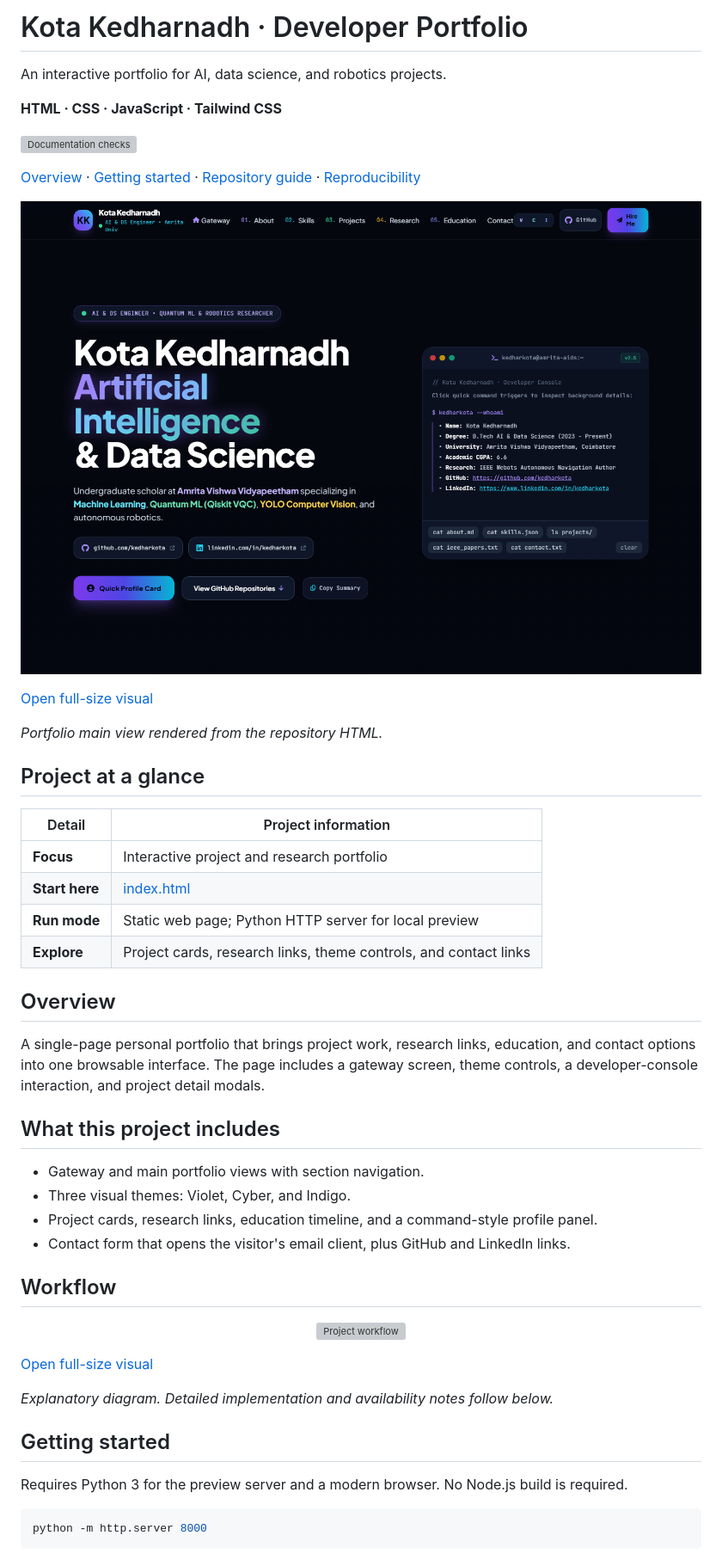
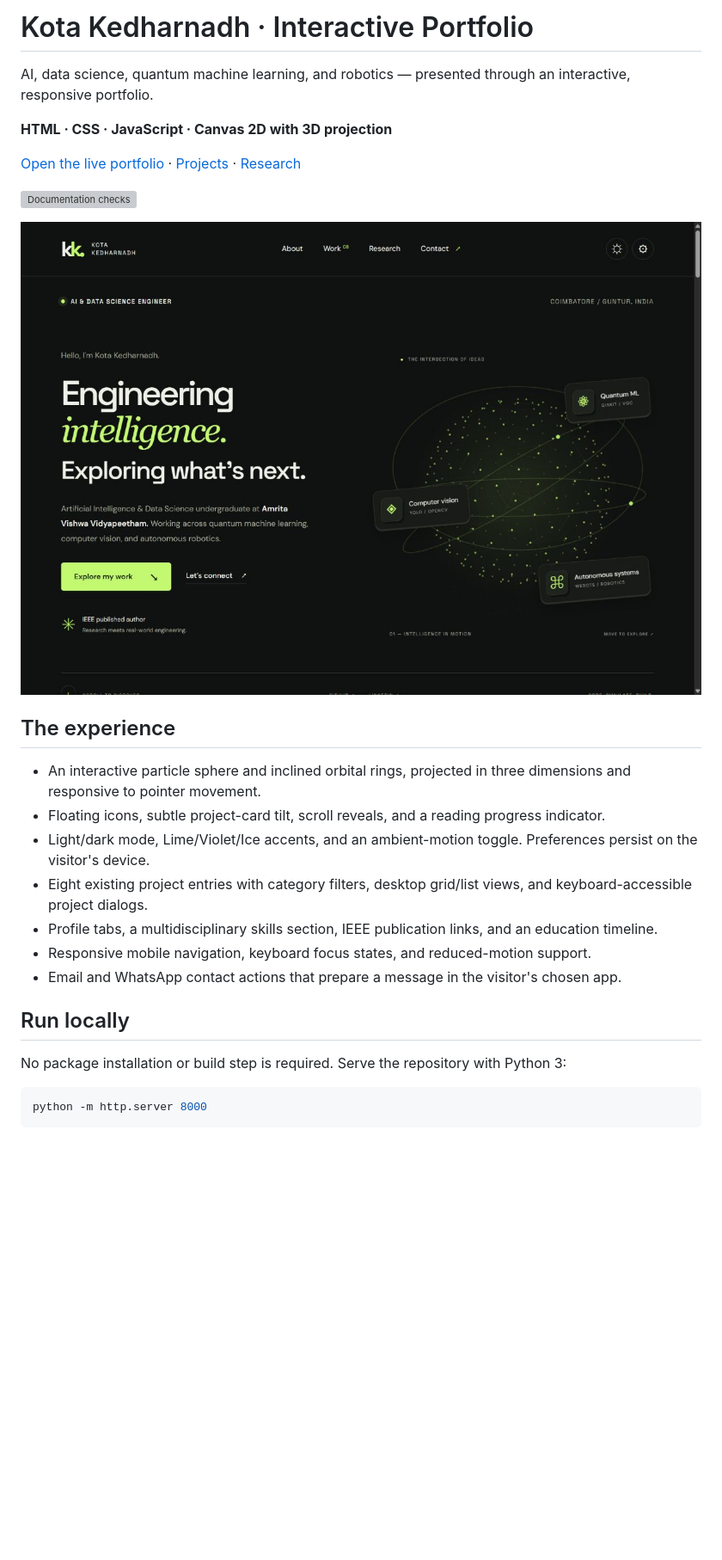
Before and after one commit to kedharkota/My-Portfolio, a Markdown page: README.md, the part around one of its changes. Shown at 86% size. Drawn GitHub-style; pictures changed too: portfolio-preview.jpg (added); blank space fills up the shorter version; grey boxes are pictures that could not be loaded.

````diff
--- a/README.md
+++ b/README.md
@@ -1,54 +1,28 @@
-# Kota Kedharnadh · Developer Portfolio
+# Kota Kedharnadh · Interactive Portfolio
 
-An interactive portfolio for AI, data science, and robotics projects.
+AI, data science, quantum machine learning, and robotics — presented through an interactive, responsive portfolio.
 
-**HTML · CSS · JavaScript · Tailwind CSS**
+**HTML · CSS · JavaScript · Canvas 2D with 3D projection**
+
+[Open the live portfolio](https://kedharkota.github.io/My-Portfolio/) · [Projects](https://kedharkota.github.io/My-Portfolio/#projects) · [Research](https://kedharkota.github.io/My-Portfolio/#research)
 
 [![Documentation checks](https://github.com/kedharkota/My-Portfolio/actions/workflows/docs.yml/badge.svg?branch=main)](https://github.com/kedharkota/My-Portfolio/actions/workflows/docs.yml)
 
-[Overview](#overview) · [Getting started](#getting-started) · [Repository guide](#repository-guide) · [Reproducibility](docs/REPRODUCIBILITY.md)
+![Redesigned portfolio rendered in a desktop browser](portfolio-preview.jpg)
 
-<p align="center">
-  <img src="docs/assets/preview.png" alt="Kota Kedharnadh · Developer Portfolio: project preview" width="900" />
-</p>
+## The experience
 
-[Open full-size visual](docs/assets/preview.png)
+- An interactive particle sphere and inclined orbital rings, projected in three dimensions and responsive to pointer movement.
+- Floating icons, subtle project-card tilt, scroll reveals, and a reading progress indicator.
+- Light/dark mode, Lime/Violet/Ice accents, and an ambient-motion toggle. Preferences persist on the visitor's device.
+- Eight existing project entries with category filters, desktop grid/list views, and keyboard-accessible project dialogs.
+- Profile tabs, a multidisciplinary skills section, IEEE publication links, and an education timeline.
+- Responsive mobile navigation, keyboard focus states, and reduced-motion support.
+- Email and WhatsApp contact actions that prepare a message in the visitor's chosen app.
 
-*Portfolio main view rendered from the repository HTML.*
+## Run locally
 
-## Project at a glance
-
-| Detail | Project information |
-| --- | --- |
-| **Focus** | Interactive project and research portfolio |
-| **Start here** | [index.html](index.html) |
-| **Run mode** | Static web page; Python HTTP server for local preview |
-| **Explore** | Project cards, research links, theme controls, and contact links |
-
-## Overview
-
-A single-page personal portfolio that brings project work, research links, education, and contact options into one browsable interface. The page includes a gateway screen, theme controls, a developer-console interaction, and project detail modals.
-
-## What this project includes
-
-- Gateway and main portfolio views with section navigation.
-- Three visual themes: Violet, Cyber, and Indigo.
-- Project cards, research links, education timeline, and a command-style profile panel.
-- Contact form that opens the visitor's email client, plus GitHub and LinkedIn links.
-
-## Workflow
-
-<p align="center">
-  <img src="docs/assets/overview.svg" alt="Project workflow" width="900" />
-</p>
-
-[Open full-size visual](docs/assets/overview.svg)
-
-*Explanatory diagram. Detailed implementation and availability notes follow below.*
-
-## Getting started
-
-Requires Python 3 for the preview server and a modern browser. No Node.js build is required.
+No package installation or build step is required. Serve the repository with Python 3:
 
 ```bash
 python -m http.server 8000
````
Also changed, not shown: other parts of README.md (+14 -24 lines), 1 other file.
